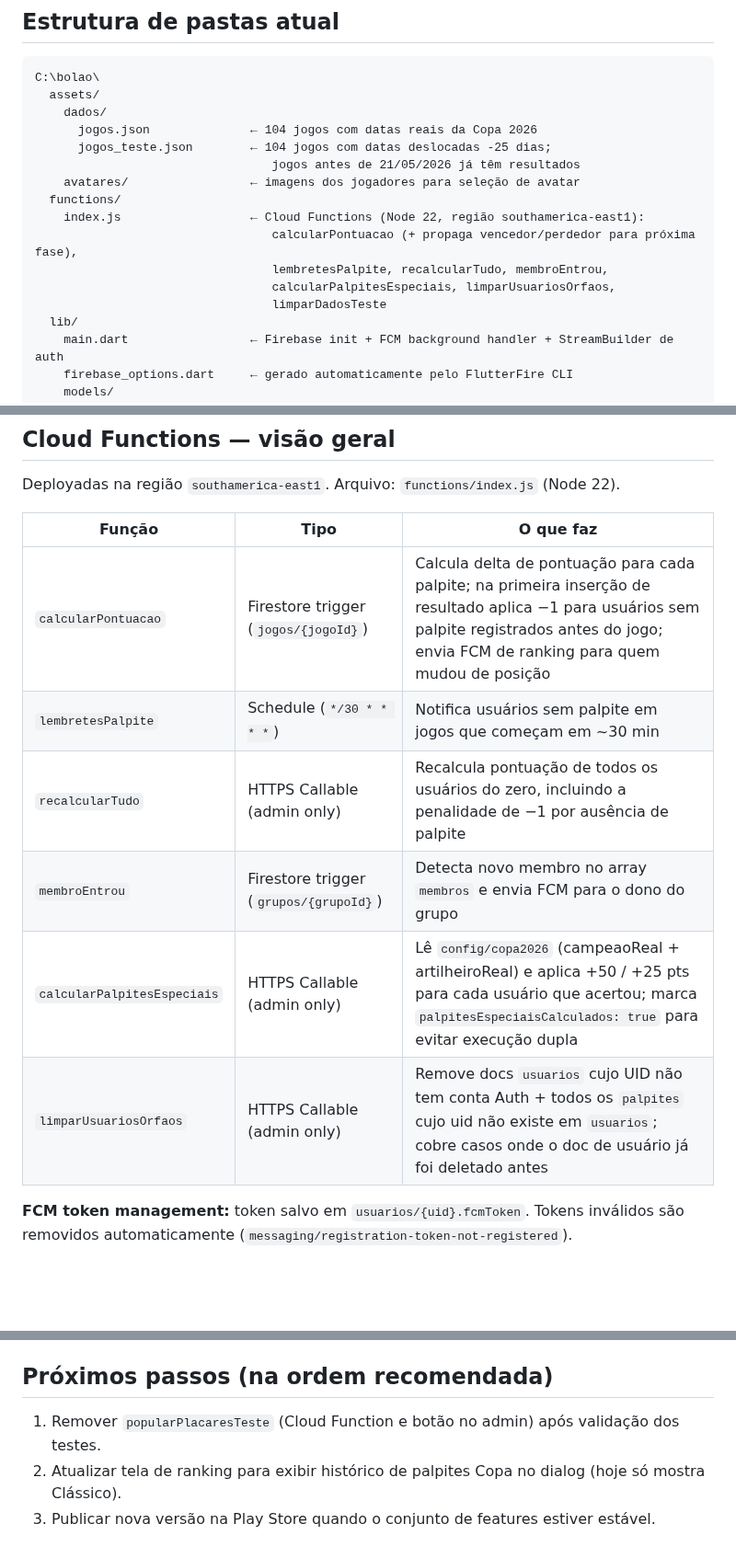
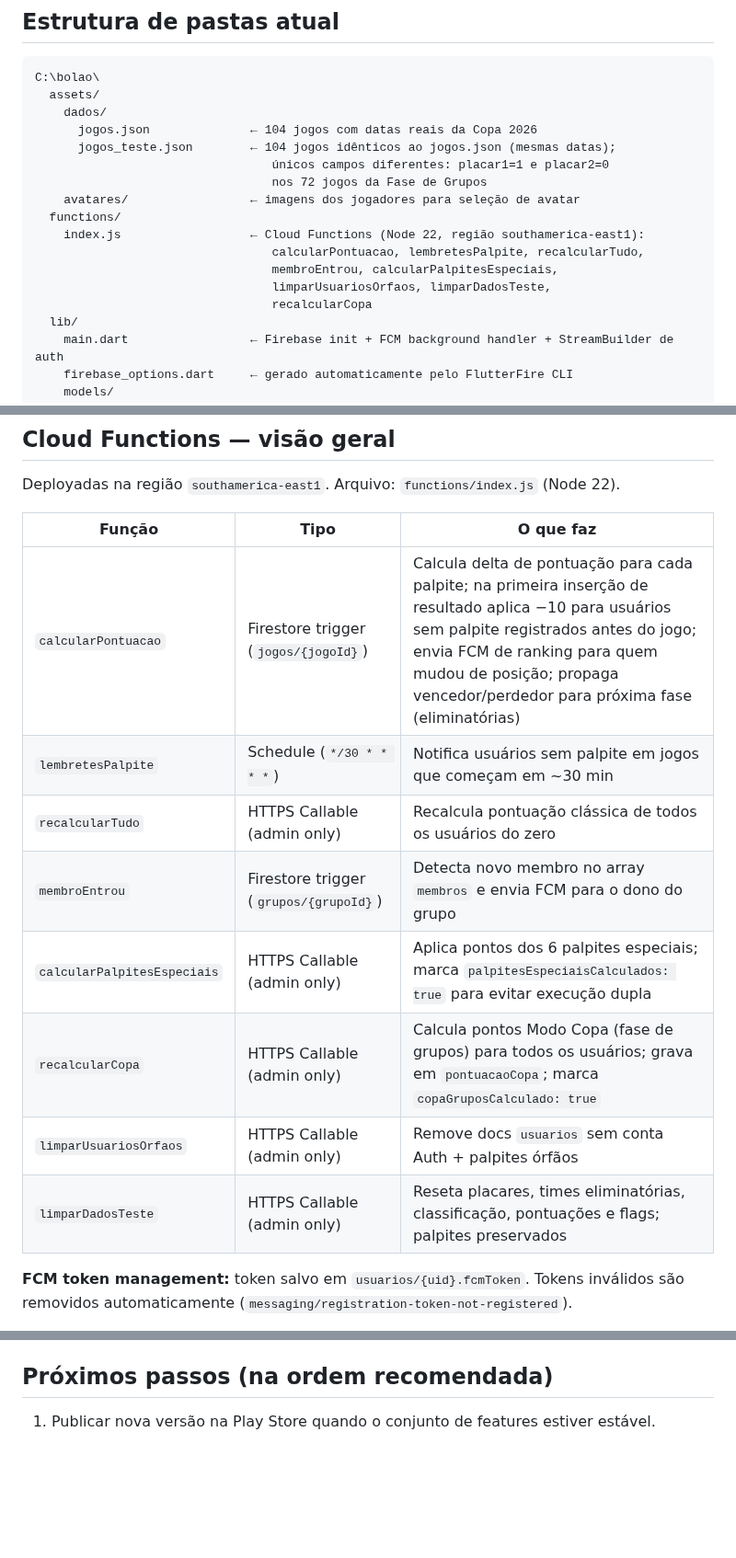
Before and after one commit to luizguilhrme/bolao-copa-2026, a Markdown page: resumo_bolao_copa_2026.md, 3 parts joined by grey strips. Shown at 92% size. Rendered like a GitHub page; blank space fills up the shorter version.

Commit message:
docs: atualizar documentação com diálogo de palpites, travamento e remoção de temporários

```diff
--- a/resumo_bolao_copa_2026.md
+++ b/resumo_bolao_copa_2026.md
@@ -20,15 +20,16 @@ C:\bolao\
   assets/
     dados/
       jogos.json              ← 104 jogos com datas reais da Copa 2026
-      jogos_teste.json        ← 104 jogos com datas deslocadas -25 dias;
-                                 jogos antes de 21/05/2026 já têm resultados
+      jogos_teste.json        ← 104 jogos idênticos ao jogos.json (mesmas datas);
+                                 únicos campos diferentes: placar1=1 e placar2=0
+                                 nos 72 jogos da Fase de Grupos
     avatares/                 ← imagens dos jogadores para seleção de avatar
   functions/
     index.js                  ← Cloud Functions (Node 22, região southamerica-east1):
-                                 calcularPontuacao (+ propaga vencedor/perdedor para próxima fase),
-                                 lembretesPalpite, recalcularTudo, membroEntrou,
-                                 calcularPalpitesEspeciais, limparUsuariosOrfaos,
-                                 limparDadosTeste
+                                 calcularPontuacao, lembretesPalpite, recalcularTudo,
+                                 membroEntrou, calcularPalpitesEspeciais,
+                                 limparUsuariosOrfaos, limparDadosTeste,
+                                 recalcularCopa
   lib/
     main.dart                 ← Firebase init + FCM background handler + StreamBuilder de auth
     firebase_options.dart     ← gerado automaticamente pelo FlutterFire CLI
@@ -648,12 +665,14 @@ Deployadas na região `southamerica-east1`. Arquivo: `functions/index.js` (Node
 
 | Função | Tipo | O que faz |
 |---|---|---|
-| `calcularPontuacao` | Firestore trigger (`jogos/{jogoId}`) | Calcula delta de pontuação para cada palpite; na primeira inserção de resultado aplica −1 para usuários sem palpite registrados antes do jogo; envia FCM de ranking para quem mudou de posição |
+| `calcularPontuacao` | Firestore trigger (`jogos/{jogoId}`) | Calcula delta de pontuação para cada palpite; na primeira inserção de resultado aplica −10 para usuários sem palpite registrados antes do jogo; envia FCM de ranking para quem mudou de posição; propaga vencedor/perdedor para próxima fase (eliminatórias) |
 | `lembretesPalpite` | Schedule (`*/30 * * * *`) | Notifica usuários sem palpite em jogos que começam em ~30 min |
-| `recalcularTudo` | HTTPS Callable (admin only) | Recalcula pontuação de todos os usuários do zero, incluindo a penalidade de −1 por ausência de palpite |
+| `recalcularTudo` | HTTPS Callable (admin only) | Recalcula pontuação clássica de todos os usuários do zero |
 | `membroEntrou` | Firestore trigger (`grupos/{grupoId}`) | Detecta novo membro no array `membros` e envia FCM para o dono do grupo |
-| `calcularPalpitesEspeciais` | HTTPS Callable (admin only) | Lê `config/copa2026` (campeaoReal + artilheiroReal) e aplica +50 / +25 pts para cada usuário que acertou; marca `palpitesEspeciaisCalculados: true` para evitar execução dupla |
-| `limparUsuariosOrfaos` | HTTPS Callable (admin only) | Remove docs `usuarios` cujo UID não tem conta Auth + todos os `palpites` cujo uid não existe em `usuarios`; cobre casos onde o doc de usuário já foi deletado antes |
+| `calcularPalpitesEspeciais` | HTTPS Callable (admin only) | Aplica pontos dos 6 palpites especiais; marca `palpitesEspeciaisCalculados: true` para evitar execução dupla |
+| `recalcularCopa` | HTTPS Callable (admin only) | Calcula pontos Modo Copa (fase de grupos) para todos os usuários; grava em `pontuacaoCopa`; marca `copaGruposCalculado: true` |
+| `limparUsuariosOrfaos` | HTTPS Callable (admin only) | Remove docs `usuarios` sem conta Auth + palpites órfãos |
+| `limparDadosTeste` | HTTPS Callable (admin only) | Reseta placares, times eliminatórias, classificação, pontuações e flags; palpites preservados |
 
 **FCM token management:** token salvo em `usuarios/{uid}.fcmToken`. Tokens inválidos são removidos automaticamente (`messaging/registration-token-not-registered`).
 
@@ -730,6 +749,4 @@ Para novo ambiente de desenvolvimento: rodar `flutterfire configure` para regene
 
 ## Próximos passos (na ordem recomendada)
 
-1. Remover `popularPlacaresTeste` (Cloud Function e botão no admin) após validação dos testes.
-2. Atualizar tela de ranking para exibir histórico de palpites Copa no dialog (hoje só mostra Clássico).
-3. Publicar nova versão na Play Store quando o conjunto de features estiver estável.
+1. Publicar nova versão na Play Store quando o conjunto de features estiver estável.
```
Also changed, not shown: other parts of resumo_bolao_copa_2026.md (+21 -5 lines), CLAUDE.md (+26 -17 lines).
